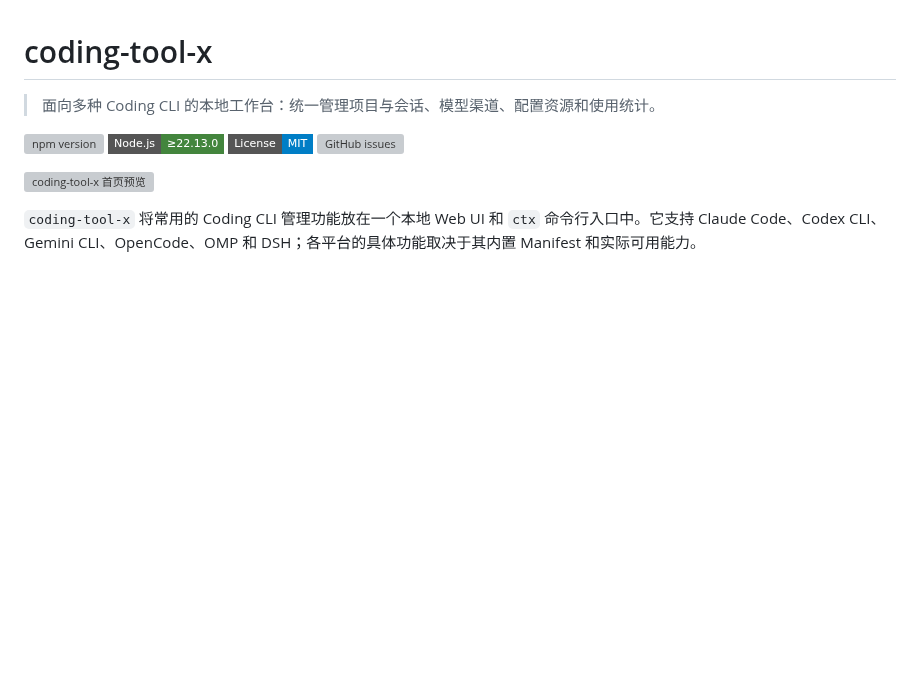
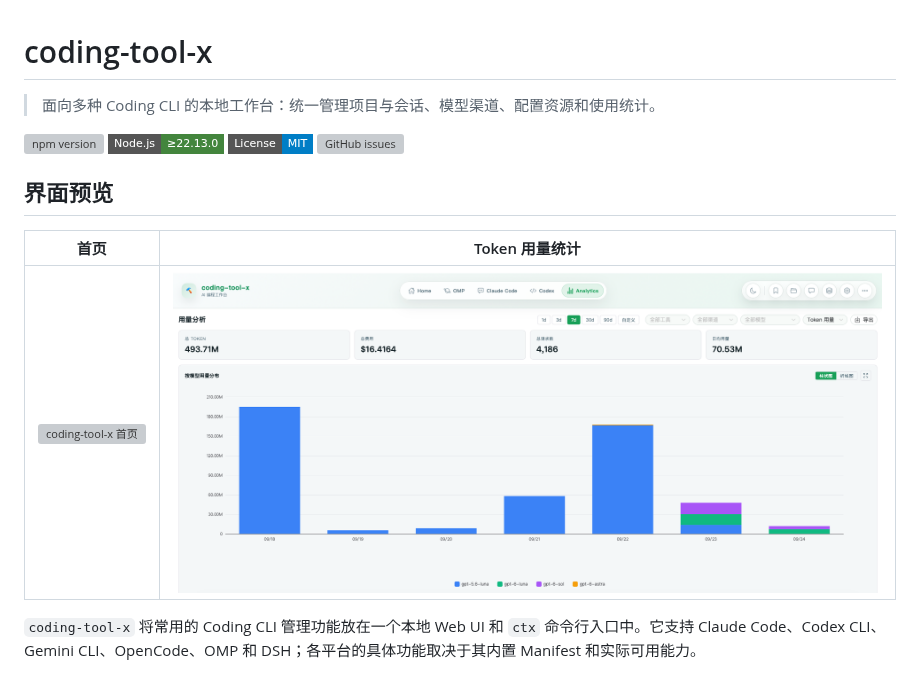
Before and after one commit to ZeaoZhang/coding-tool-x, a Markdown page: README.md, the part around the change. Rendered like a GitHub page; pictures changed too: docs/analytics.png (added); badges without logos; blank space fills up the shorter version; grey boxes are pictures that could not be loaded.

Commit message:
docs: refresh README screenshots

```diff
--- a/README.md
+++ b/README.md
@@ -7,7 +7,11 @@
 [![License: MIT](https://img.shields.io/badge/License-MIT-blue.svg?style=flat-square)](LICENSE)
 [![GitHub issues](https://img.shields.io/github/issues/ZeaoZhang/coding-tool-x?style=flat-square)](https://github.com/ZeaoZhang/coding-tool-x/issues)
 
-![coding-tool-x 首页预览](docs/home.png)
+## 界面预览
+
+| 首页 | Token 用量统计 |
+| --- | --- |
+| ![coding-tool-x 首页](docs/home.png) | ![coding-tool-x Token 用量统计](docs/analytics.png) |
 
 `coding-tool-x` 将常用的 Coding CLI 管理功能放在一个本地 Web UI 和 `ctx` 命令行入口中。它支持 Claude Code、Codex CLI、Gemini CLI、OpenCode、OMP 和 DSH；各平台的具体功能取决于其内置 Manifest 和实际可用能力。
 
```
Also changed, not shown: 1 other file.
